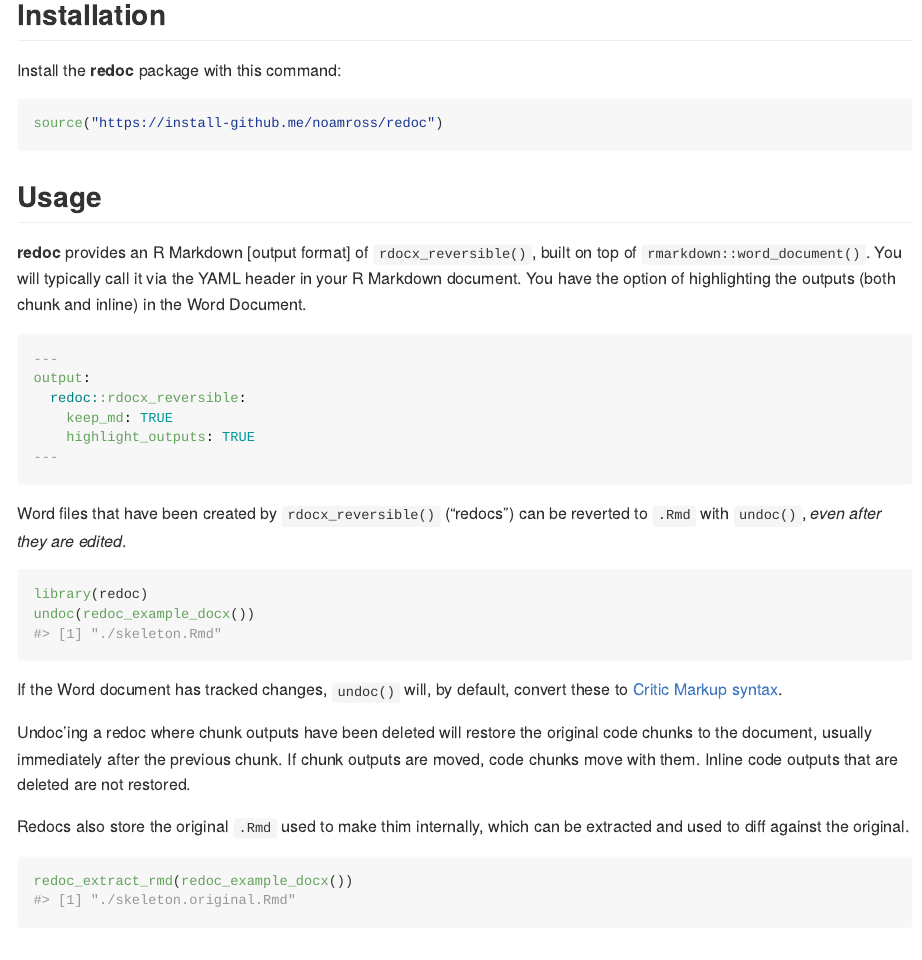
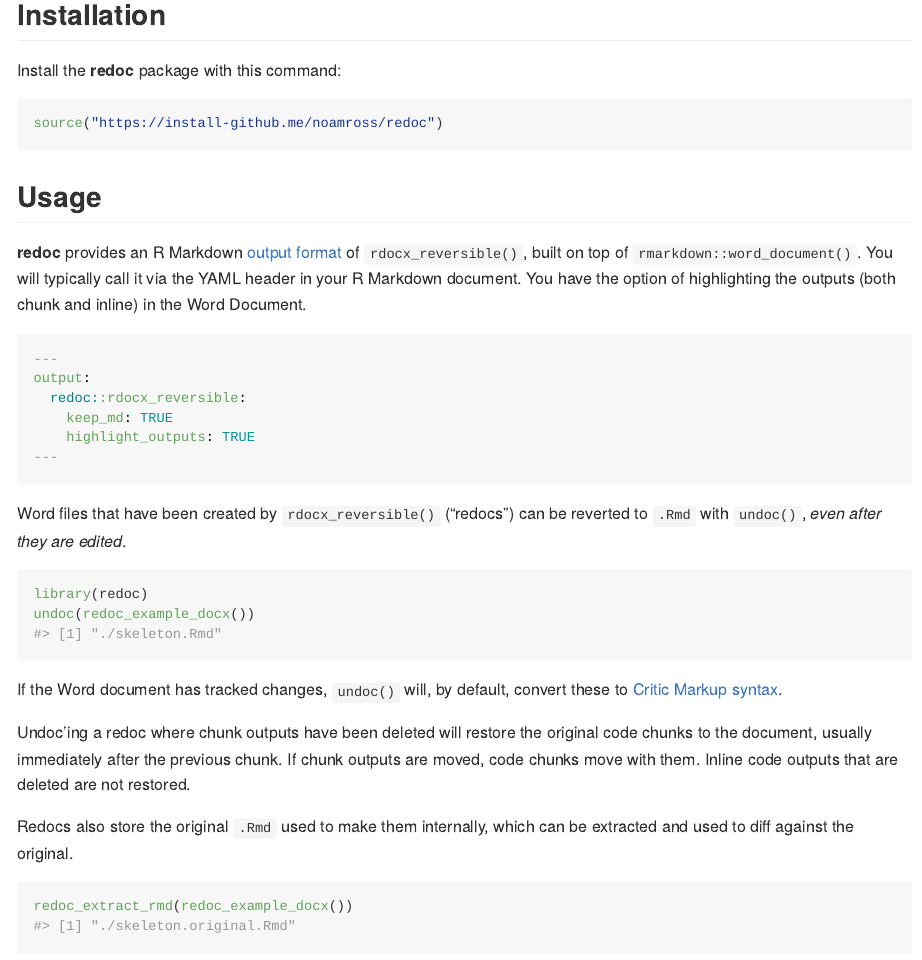
Before and after one commit to noamross/redoc, an R Markdown document (README.Rmd): the page in a window 1100 px wide, from 260 px down. The pictures show the output file README.md that the author committed with the source, drawn offline in the style of GitHub; badge pictures from the web are left out.

Commit message:
Update README

````diff
--- a/README.Rmd
+++ b/README.Rmd
@@ -1,7 +1,5 @@
 ---
-output:
-  github_document:
-    html_preview: FALSE
+output: github_document
 ---
 
 <!-- README.md is generated from README.Rmd. Please edit that file -->
@@ -46,10 +44,11 @@
 
 ## Usage
 
-**redoc** provides an R Markdown [output format] of `rdocx_reversible()`, built
-on top of `rmarkdown::word_document()`.  You will typically call it via the
-YAML header in your R Markdown document.  You have the option of highlighting
-the outputs (both chunk and inline) in the Word Document.
+**redoc** provides an R Markdown [output
+format](https://bookdown.org/yihui/rmarkdown/output-formats.html) of
+`rdocx_reversible()`, built on top of `rmarkdown::word_document()`. You will
+typically call it via the YAML header in your R Markdown document. You have the
+option of highlighting the outputs (both chunk and inline) in the Word Document.
 
 ```yaml
 ---
@@ -76,7 +75,7 @@
 chunk outputs are moved, code chunks move with them.  Inline code outputs that
 are deleted are not restored.
 
-Redocs also store the original `.Rmd` used to make thim internally, which can
+Redocs also store the original `.Rmd` used to make them internally, which can
 be extracted and used to diff against the original.
 
 ```{r extact}
````
Also changed, not shown: README.md.
